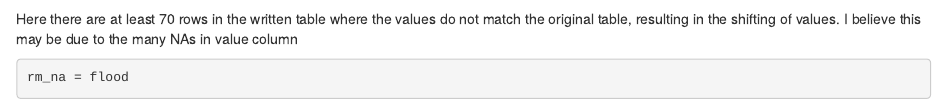
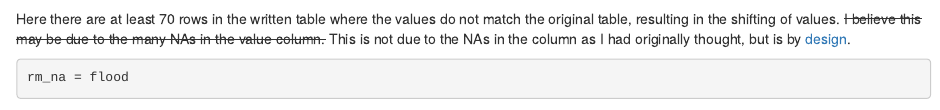
Before and after one commit to kufreu/kufreu.github.io, an R Markdown document (musings/pg_write_stars/fixing_pg_write_stars.Rmd): the page in a window 1100 px wide, from 1070 px down. Rendered offline with R 4.5, knitr and Pandoc, with nearby package versions; some code elsewhere in the file could not run offline.

Commit message:
adding a fix for pg_write_stars

````diff
--- a/musings/pg_write_stars/fixing_pg_write_stars.Rmd
+++ b/musings/pg_write_stars/fixing_pg_write_stars.Rmd
@@ -34,7 +34,7 @@ sum(write_test$x != values$x)
 
 cbind(write_test,values)[write_test$x != values$x,]
 ```
-Here there are at least 70 rows in the written table where the values do not match the original table, resulting in the shifting of values. I believe this may be due to the many NAs in value column
+Here there are at least 70 rows in the written table where the values do not match the original table, resulting in the shifting of values. ~~I believe this may be due to the many NAs in the value column.~~ This is not due to the NAs in the column as I had originally thought, but is by [design](https://github.com/r-dbi/odbc/issues/242).
 
 ```{r}
 rm_na = flood
````
Also changed, not shown: musings/pg_write_stars/fixing_pg_write_stars.nb.html (added).
